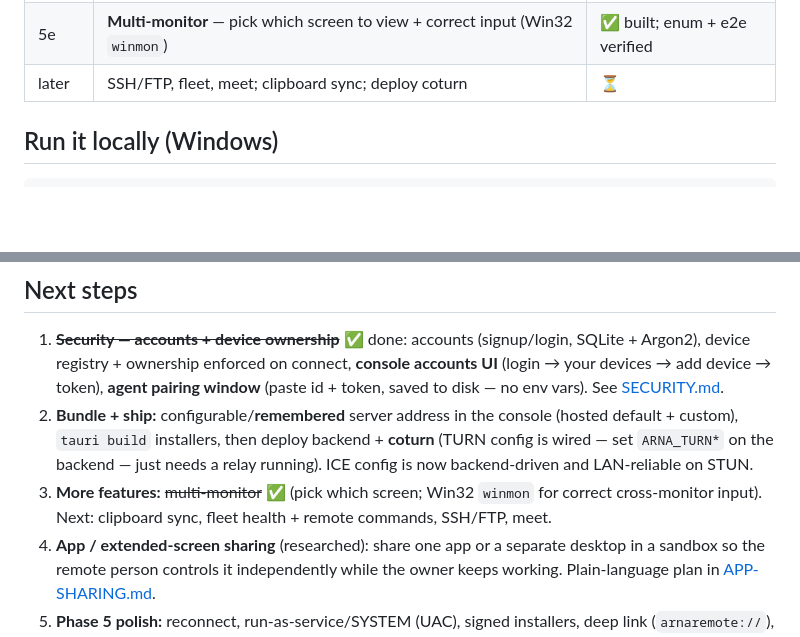
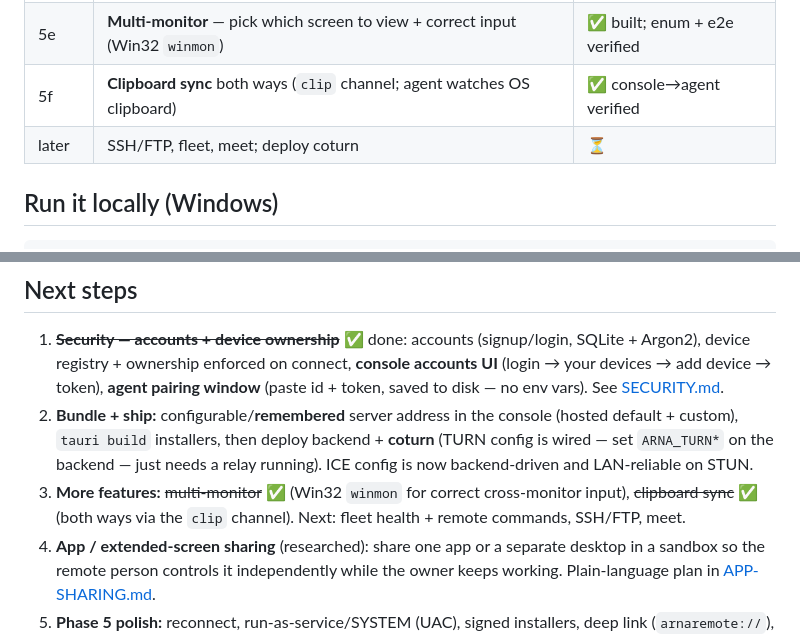
Before and after one commit to mahiprime2001/arna, a Markdown page: docs/STATUS.md, 2 parts joined by grey strips. Rendered like a GitHub page; blank space fills up the shorter version.

Commit message:
docs: STATUS notes clipboard sync
Co-Authored-By: Claude Opus 4.8 (1M context) <noreply@anthropic.com>

````diff
--- a/docs/STATUS.md
+++ b/docs/STATUS.md
@@ -59,7 +59,8 @@ address configurable. See [PLAN.md](PLAN.md) §0.
 | 5c | **Agent pairing window** — paste device id + token (no env vars); saved to disk | ✅ built |
 | 5d | **TURN/ICE config** from backend (single source; `GET /ice` + WS `registered`) | ✅ verified |
 | 5e | **Multi-monitor** — pick which screen to view + correct input (Win32 `winmon`) | ✅ built; enum + e2e verified |
-| later | SSH/FTP, fleet, meet; clipboard sync; deploy coturn | ⏳ |
+| 5f | **Clipboard sync** both ways (`clip` channel; agent watches OS clipboard) | ✅ console→agent verified |
+| later | SSH/FTP, fleet, meet; deploy coturn | ⏳ |
 
 ## Run it locally (Windows)
 ```bash
@@ -142,9 +143,9 @@ Website: `cd d:\Siri-apps\arna-website && npm run dev` (port 4300).
    (hosted default + custom), `tauri build` installers, then deploy backend +
    **coturn** (TURN config is wired — set `ARNA_TURN*` on the backend — just needs
    a relay running). ICE config is now backend-driven and LAN-reliable on STUN.
-3. **More features:** ~~multi-monitor~~ ✅ (pick which screen; Win32 `winmon` for
-   correct cross-monitor input). Next: clipboard sync, fleet health + remote
-   commands, SSH/FTP, meet.
+3. **More features:** ~~multi-monitor~~ ✅ (Win32 `winmon` for correct
+   cross-monitor input), ~~clipboard sync~~ ✅ (both ways via the `clip` channel).
+   Next: fleet health + remote commands, SSH/FTP, meet.
 4. **App / extended-screen sharing** (researched): share one app or a separate
    desktop in a sandbox so the remote person controls it independently while the
    owner keeps working. Plain-language plan in [APP-SHARING.md](APP-SHARING.md).
````
